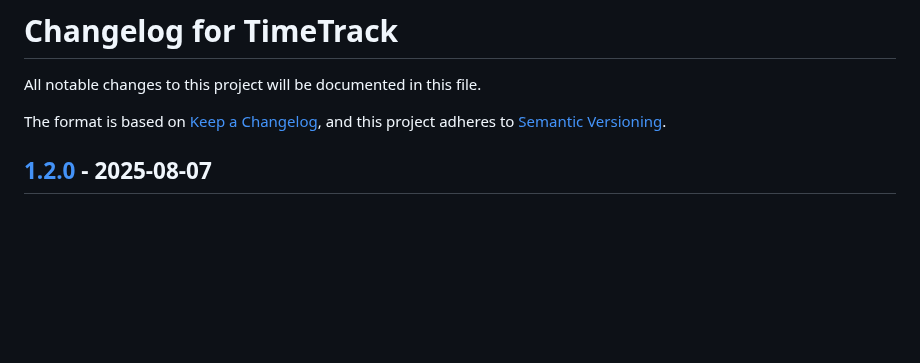
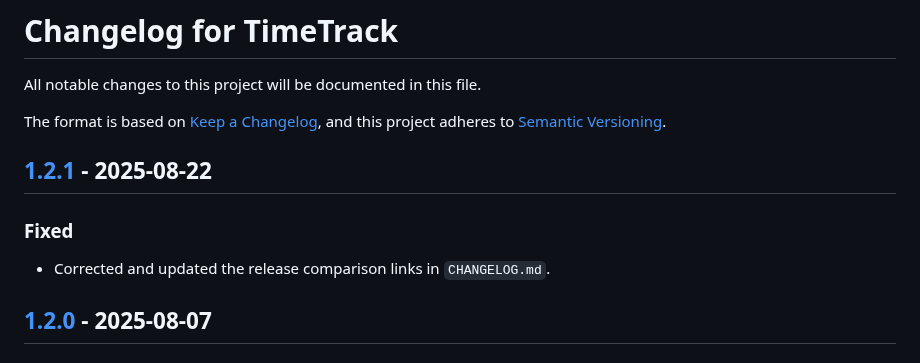
Before and after one commit to PPeitsch/TimeTrack, a Markdown page: CHANGELOG.md, the part around one of its changes. GitHub-like rendering; blank space fills up the shorter version.

Commit message:
feat: Add release notes for version 1.2.1
This commit adds the release notes for version 1.2.1 to the CHANGELOG.md file.
This version includes the correction of the release comparison links.

```diff
--- a/CHANGELOG.md
+++ b/CHANGELOG.md
@@ -4,6 +4,11 @@ All notable changes to this project will be documented in this file.
 
 The format is based on [Keep a Changelog](https://keepachangelog.com/en/1.0.0/),
 and this project adheres to [Semantic Versioning](https://semver.org/spec/v2.0.0.html).
+
+## [1.2.1] - 2025-08-22
+
+### Fixed
+- Corrected and updated the release comparison links in `CHANGELOG.md`.
 
 ## [1.2.0] - 2025-08-07
 
```
Also changed, not shown: other parts of CHANGELOG.md (+1 -0 lines).
